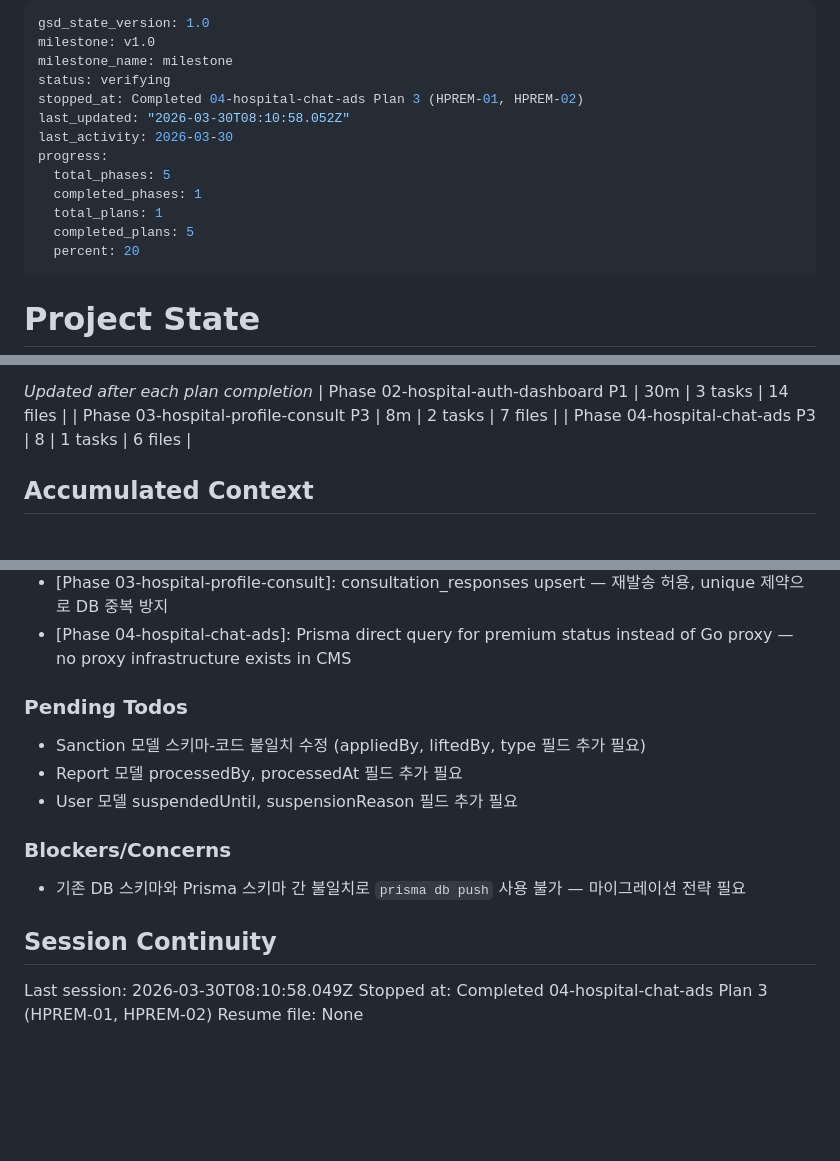
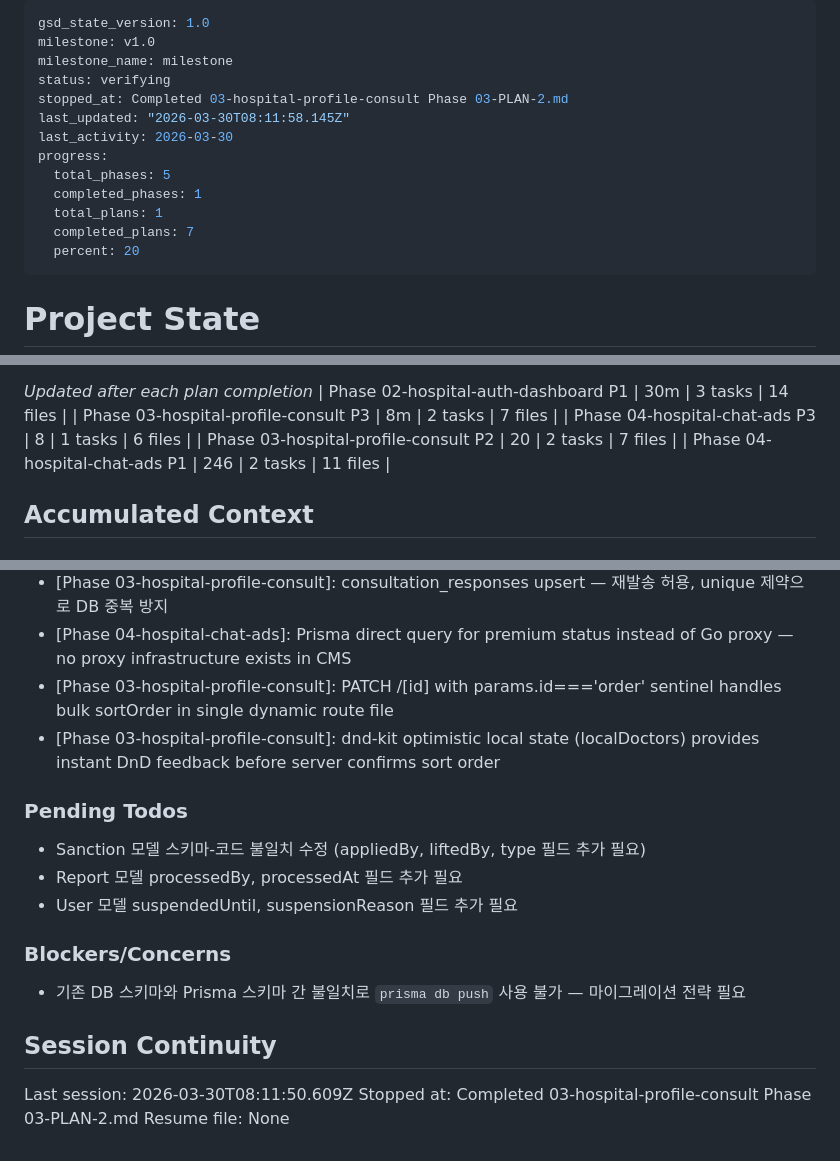
Before and after one commit to trump360-gif/letmein, a Markdown page: .planning/STATE.md, 3 parts joined by grey strips. GitHub-like rendering; blank space fills up the shorter version.

Commit message:
docs(03-2): complete 의료진 CRUD+DnD 정렬 plan — summary, state, requirements
- 03-PLAN-2-SUMMARY.md: HDOC-01~04 완료 요약
- STATE.md: 진행 상태 업데이트 (PATCH order sentinel 결정 기록)
- REQUIREMENTS.md: HDOC-01, HDOC-02, HDOC-03, HDOC-04 완료 표시

```diff
--- a/.planning/STATE.md
+++ b/.planning/STATE.md
@@ -3,14 +3,14 @@ gsd_state_version: 1.0
 milestone: v1.0
 milestone_name: milestone
 status: verifying
-stopped_at: Completed 04-hospital-chat-ads Plan 3 (HPREM-01, HPREM-02)
-last_updated: "2026-03-30T08:10:58.052Z"
+stopped_at: Completed 03-hospital-profile-consult Phase 03-PLAN-2.md
+last_updated: "2026-03-30T08:11:58.145Z"
 last_activity: 2026-03-30
 progress:
   total_phases: 5
   completed_phases: 1
   total_plans: 1
-  completed_plans: 5
+  completed_plans: 7
   percent: 20
 ---
 
@@ -55,6 +55,8 @@ Progress: [██░░░░░░░░] 20%
 | Phase 02-hospital-auth-dashboard P1 | 30m | 3 tasks | 14 files |
 | Phase 03-hospital-profile-consult P3 | 8m | 2 tasks | 7 files |
 | Phase 04-hospital-chat-ads P3 | 8 | 1 tasks | 6 files |
+| Phase 03-hospital-profile-consult P2 | 20 | 2 tasks | 7 files |
+| Phase 04-hospital-chat-ads P1 | 246 | 2 tasks | 11 files |
 
 ## Accumulated Context
 
@@ -76,6 +78,8 @@ Recent decisions affecting current work:
 - [Phase 03-hospital-profile-consult]: 응답 폼 state는 key prop 전달로 선택 변경 시 자동 리셋 (controlled reset without explicit clear logic)
 - [Phase 03-hospital-profile-consult]: consultation_responses upsert — 재발송 허용, unique 제약으로 DB 중복 방지
 - [Phase 04-hospital-chat-ads]: Prisma direct query for premium status instead of Go proxy — no proxy infrastructure exists in CMS
+- [Phase 03-hospital-profile-consult]: PATCH /[id] with params.id==='order' sentinel handles bulk sortOrder in single dynamic route file
+- [Phase 03-hospital-profile-consult]: dnd-kit optimistic local state (localDoctors) provides instant DnD feedback before server confirms sort order
 
 ### Pending Todos
 
@@ -89,6 +93,6 @@ Recent decisions affecting current work:
 
 ## Session Continuity
 
-Last session: 2026-03-30T08:10:58.049Z
-Stopped at: Completed 04-hospital-chat-ads Plan 3 (HPREM-01, HPREM-02)
+Last session: 2026-03-30T08:11:50.609Z
+Stopped at: Completed 03-hospital-profile-consult Phase 03-PLAN-2.md
 Resume file: None
```
Also changed, not shown: .planning/REQUIREMENTS.md (+4 -4 lines), 1 other file.
